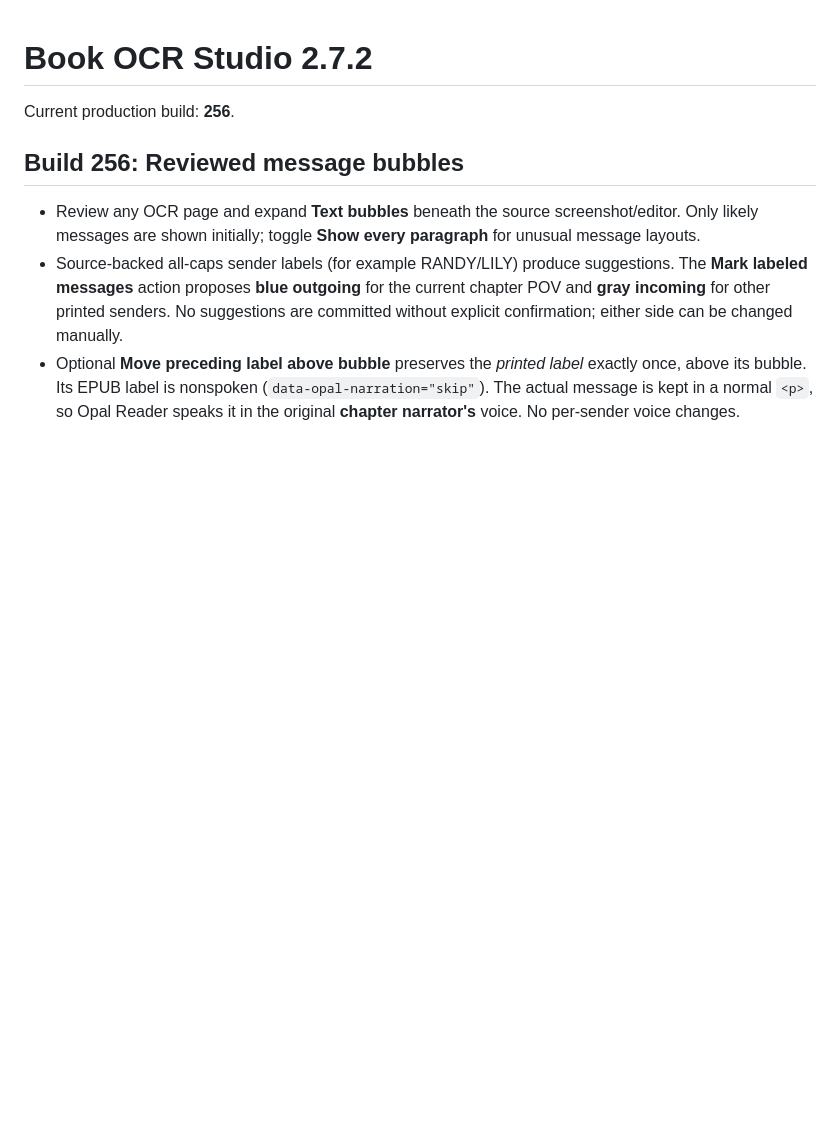
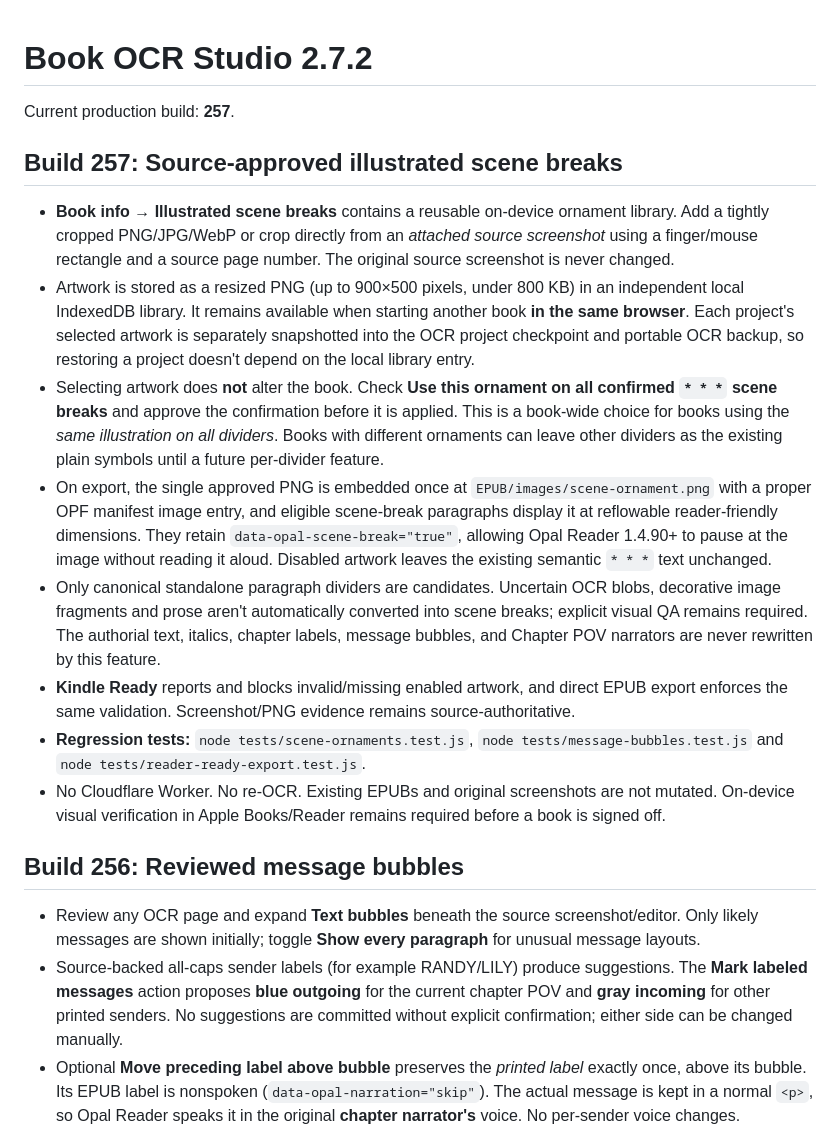
Before and after one commit to jedavid33-design/book-ocr-studio, a Markdown page: README.md, the part around the change. Drawn GitHub-style; blank space fills up the shorter version.

Commit message:
Document Studio Build 257 reusable illustration library and explicit source-approved EPUB rendering

```diff
--- a/README.md
+++ b/README.md
@@ -1,6 +1,16 @@
 # Book OCR Studio 2.7.2
 
-Current production build: **256**.
+Current production build: **257**.
+
+## Build 257: Source-approved illustrated scene breaks
+- **Book info → Illustrated scene breaks** contains a reusable on-device ornament library. Add a tightly cropped PNG/JPG/WebP or crop directly from an *attached source screenshot* using a finger/mouse rectangle and a source page number. The original source screenshot is never changed.
+- Artwork is stored as a resized PNG (up to 900×500 pixels, under 800 KB) in an independent local IndexedDB library. It remains available when starting another book **in the same browser**. Each project's selected artwork is separately snapshotted into the OCR project checkpoint and portable OCR backup, so restoring a project doesn't depend on the local library entry.
+- Selecting artwork does **not** alter the book. Check **Use this ornament on all confirmed `* * *` scene breaks** and approve the confirmation before it is applied. This is a book-wide choice for books using the *same illustration on all dividers*. Books with different ornaments can leave other dividers as the existing plain symbols until a future per-divider feature.
+- On export, the single approved PNG is embedded once at `EPUB/images/scene-ornament.png` with a proper OPF manifest image entry, and eligible scene-break paragraphs display it at reflowable reader-friendly dimensions. They retain `data-opal-scene-break="true"`, allowing Opal Reader 1.4.90+ to pause at the image without reading it aloud. Disabled artwork leaves the existing semantic `* * *` text unchanged.
+- Only canonical standalone paragraph dividers are candidates. Uncertain OCR blobs, decorative image fragments and prose aren't automatically converted into scene breaks; explicit visual QA remains required. The authorial text, italics, chapter labels, message bubbles, and Chapter POV narrators are never rewritten by this feature.
+- **Kindle Ready** reports and blocks invalid/missing enabled artwork, and direct EPUB export enforces the same validation. Screenshot/PNG evidence remains source-authoritative.
+- **Regression tests:** `node tests/scene-ornaments.test.js`, `node tests/message-bubbles.test.js` and `node tests/reader-ready-export.test.js`.
+- No Cloudflare Worker. No re-OCR. Existing EPUBs and original screenshots are not mutated. On-device visual verification in Apple Books/Reader remains required before a book is signed off.
 
 ## Build 256: Reviewed message bubbles
 - Review any OCR page and expand **Text bubbles** beneath the source screenshot/editor. Only likely messages are shown initially; toggle **Show every paragraph** for unusual message layouts.
```
